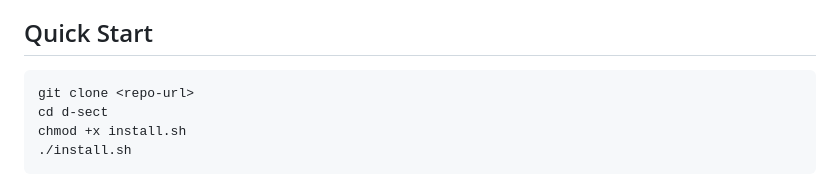
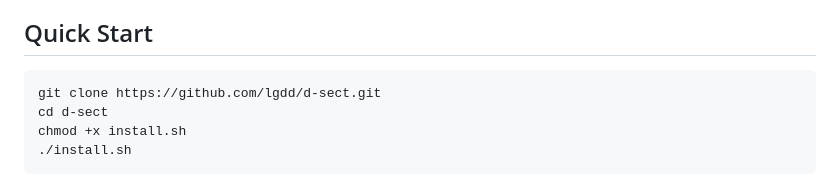
Before and after one commit to lgdd/d-scribe, a Markdown page: README.md, the part around the change. GitHub-like rendering.

Commit message:
docs: replace placeholder with actual repo URL in quick start

````diff
--- a/README.md
+++ b/README.md
@@ -15,7 +15,7 @@ Cursor toolkit for Datadog Sales Engineers. Provides rules, skills, subagents, a
 ## Quick Start
 
 ```bash
-git clone <repo-url>
+git clone https://github.com/lgdd/d-sect.git
 cd d-sect
 chmod +x install.sh
 ./install.sh
````
